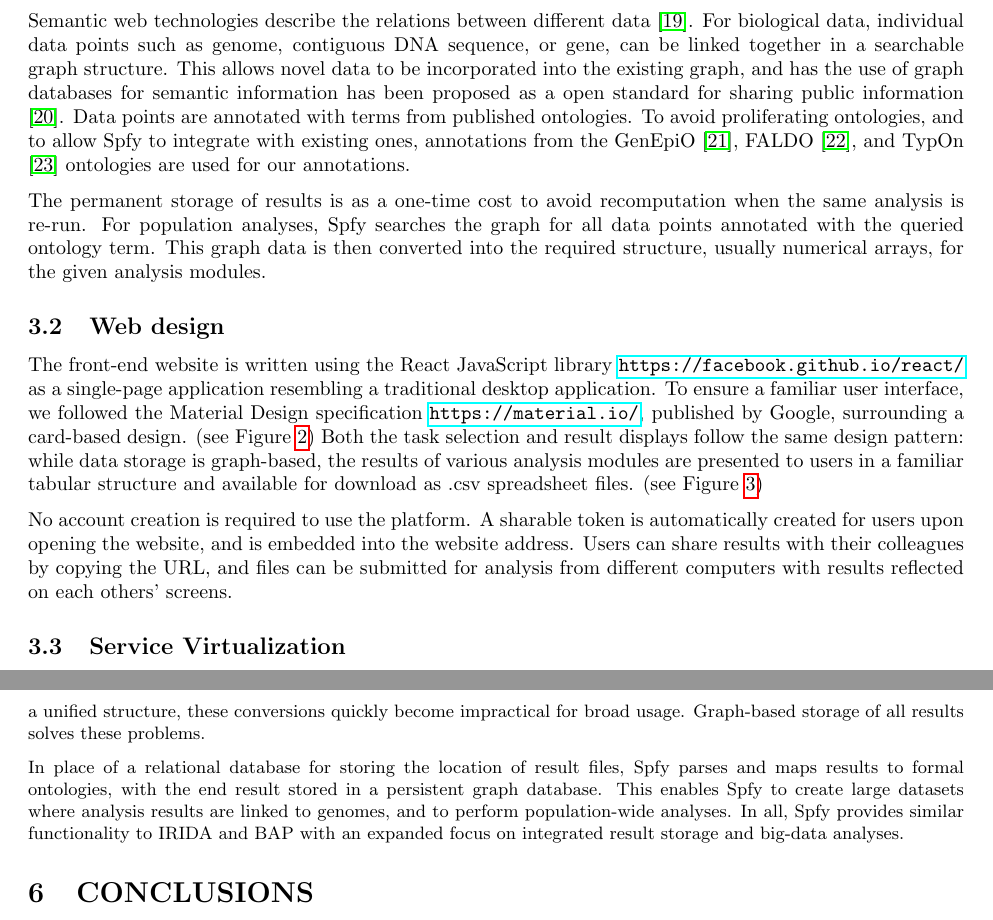
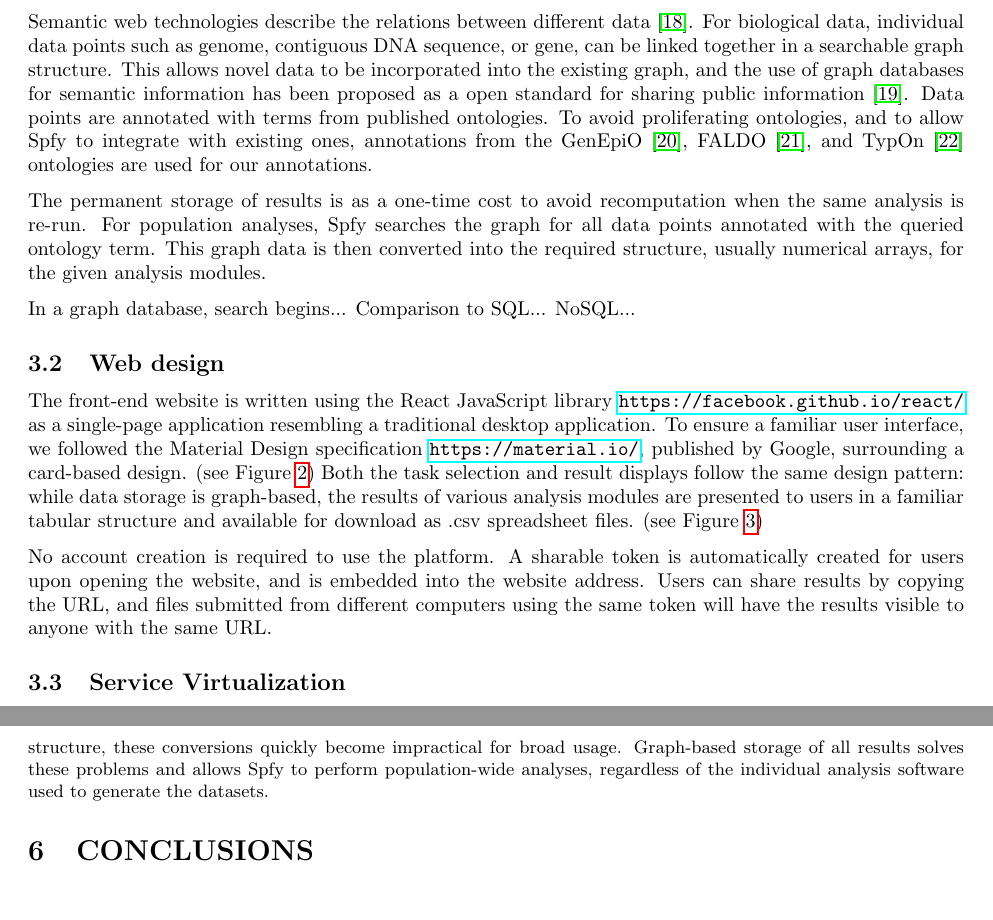
Before and after one commit to superphy/paper_platform, a LaTeX paper (paper-webserver.tex): two parts of pages 3 and 8 of 11, joined at a grey line, cut so that both start at the same text, the shorter picture padded with empty space. Compiled offline with pdfLaTeX.

Commit message:
EDIT: some general edits, but mostly changes to the Comparison to BAP/IRIDA

```diff
--- a/paper-webserver.tex
+++ b/paper-webserver.tex
@@ -147,7 +147,7 @@ iv) Python functions parse the results and permanently store them in Blazegraph
 % 3. inferencing
 % 3 1/2. SPARQL queries
 % para: the semantic web
-Semantic web technologies describe the relations between different data \cite{berners2001semantic}. For biological data, individual data points such as genome, contiguous DNA sequence, or gene, can be linked together in a searchable graph structure. This allows novel data to be incorporated into the existing graph, and has the use of graph databases for semantic information has been proposed as a open standard for sharing public information \cite{horrocks2005semantic}. Data points are annotated with terms from published ontologies. To avoid proliferating ontologies, and to allow Spfy to integrate with existing ones, annotations from the GenEpiO \cite{griffiths2017context}, FALDO \cite{bolleman2016faldo}, and TypOn \cite{vaz2014typon} ontologies are used for our annotations.
+Semantic web technologies describe the relations between different data \cite{berners2001semantic}. For biological data, individual data points such as genome, contiguous DNA sequence, or gene, can be linked together in a searchable graph structure. This allows novel data to be incorporated into the existing graph, and the use of graph databases for semantic information has been proposed as a open standard for sharing public information \cite{horrocks2005semantic}. Data points are annotated with terms from published ontologies. To avoid proliferating ontologies, and to allow Spfy to integrate with existing ones, annotations from the GenEpiO \cite{griffiths2017context}, FALDO \cite{bolleman2016faldo}, and TypOn \cite{vaz2014typon} ontologies are used for our annotations.
 
 \begin{figure}[!hb]
 \begin{center}
@@ -161,6 +161,9 @@ Semantic web technologies describe the relations between different data \cite{be
 The permanent storage of results is as a one-time cost to avoid recomputation when the same analysis is re-run. For population analyses, Spfy searches the graph for all data points annotated with the queried ontology term. This graph data is then converted into the required structure, usually numerical arrays, for the given analysis modules.
 
 % TODO: add figure illustrating search.
+In a graph database, search begins...
+Comparison to SQL...
+NoSQL...
 
 \subsection{Web design}
 % para
@@ -192,7 +195,7 @@ Both the task selection and result displays follow the same design pattern: whil
 \label{fig-tables}
 \end{figure}
 
-No account creation is required to use the platform. A sharable token is automatically created for users upon opening the website, and is embedded into the website address. Users can share results with their colleagues by copying the URL, and files can be submitted for analysis from different computers with results reflected on each others' screens.
+No account creation is required to use the platform. A sharable token is automatically created for users upon opening the website, and is embedded into the website address. Users can share results by copying the URL, and files submitted from different computers using the same token will have the results visible to anyone with the same URL.
 
 \subsection{Service Virtualization}
 % para
@@ -312,8 +316,5 @@ We also focus on the data warehousing problem in bioinformatics: storing results
 Like BAP, Spfy integrates different programs, such as for VF and AMR determination, into one pipeline.
-Because output from these programs is user-specific or transitory, results from identical comparisons are often recomputed. Additionally, output from different analyses are structured using distinct terminology and formats, which must be converted before they can be compared. Without a unified structure, these conversions quickly become impractical for broad usage. Graph-based storage of all results solves these problems.
-
-In place of a relational database for storing the location of result files, Spfy parses and maps results to formal ontologies, with the end result stored in a persistent graph database.
-This enables Spfy to create large datasets where analysis results are linked to genomes, and to perform population-wide analyses. In all, Spfy provides similar functionality to IRIDA and BAP with an expanded focus on integrated result storage and big-data analyses.
+Because output from these programs is user-specific or transitory, results from identical comparisons are often recomputed. Additionally, output from different analyses are structured using distinct terminology and formats, which must be converted before they can be compared. Without a unified structure, these conversions quickly become impractical for broad usage. Graph-based storage of all results solves these problems and allows Spfy to perform population-wide analyses, regardless of the individual analysis software used to generate the datasets.
 
 \section{CONCLUSIONS}
 
```
Also changed, not shown: paper-webserver.pdf, paper-webserver.tex (17 more changed lines).
